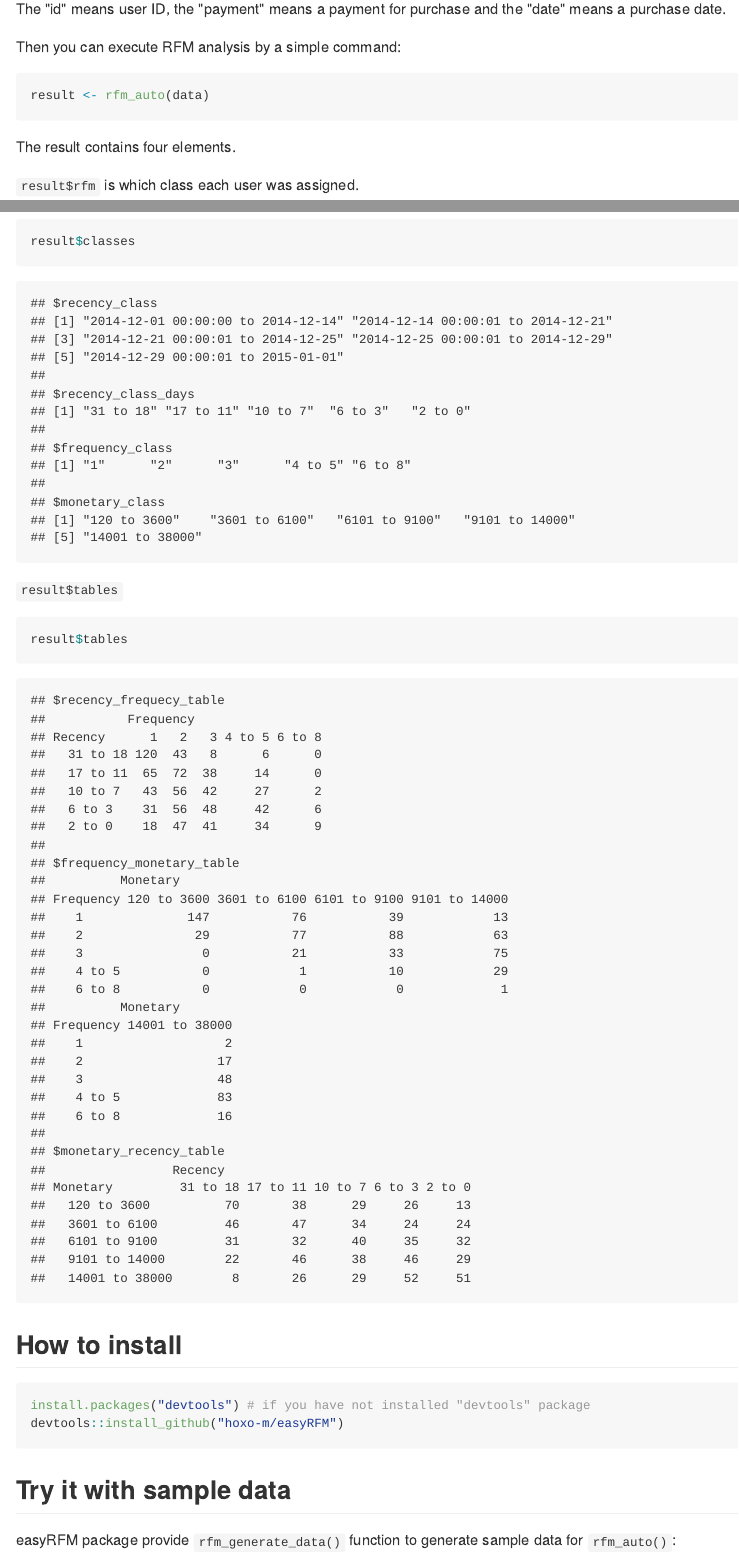
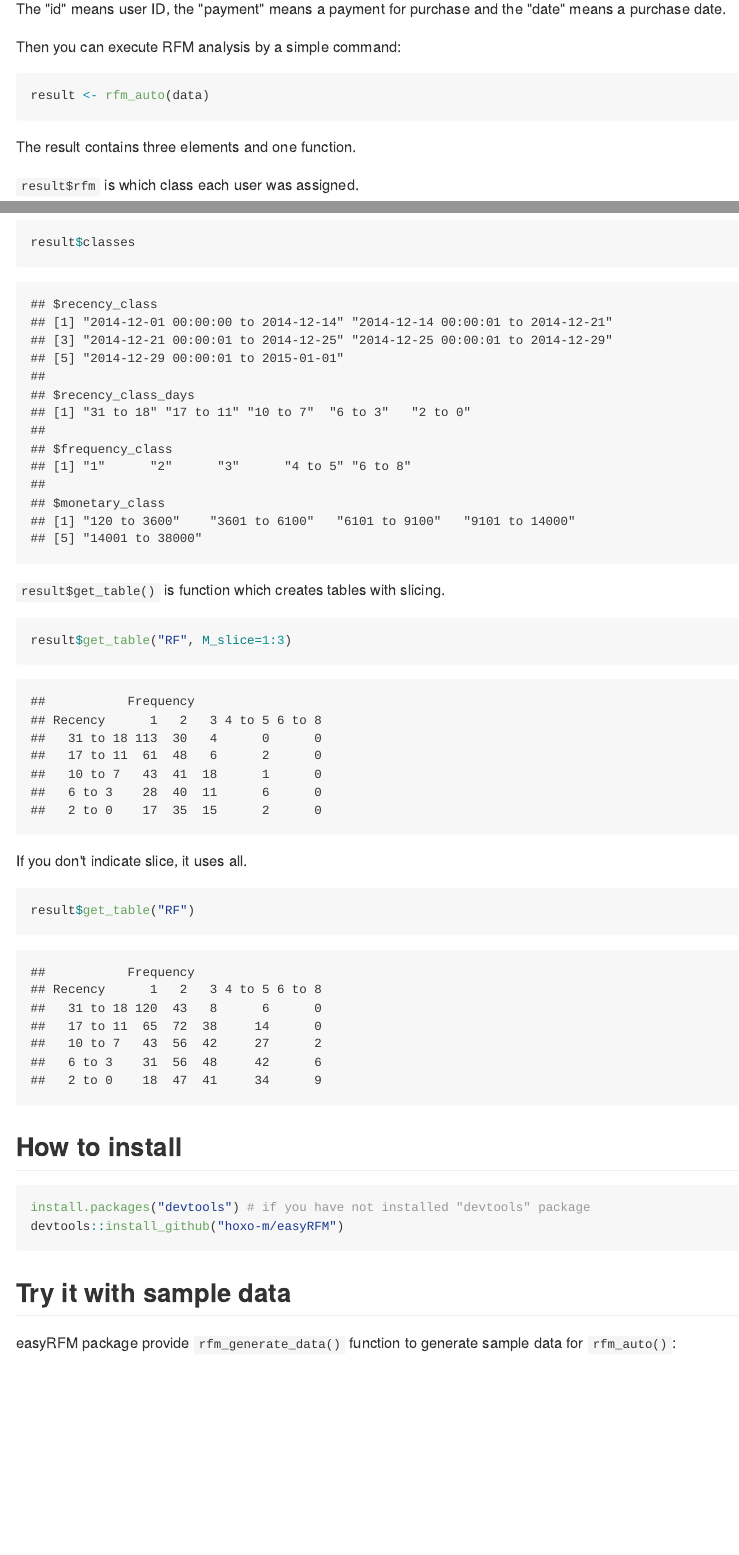
Before and after one commit to jrcajide/easyRFM, an R Markdown document (README.Rmd): the page in a window 1100 px wide, from 800 px down, and a second part further down, joined at a grey line. The pictures show the output file README.md that the author committed with the source, drawn offline in the style of GitHub.

Commit message:
[modify] for result$get_table()

````diff
--- a/README.Rmd
+++ b/README.Rmd
@@ -43,7 +43,7 @@ Then you can execute RFM analysis by a simple command:
 result <- rfm_auto(data)
 ```
 
-The result contains four elements.
+The result contains three elements and one function.
 
 `result$rfm` is which class each user was assigned.
 
@@ -63,10 +63,16 @@ result$breaks
 result$classes
 ```
 
-`result$tables`
+`result$get_table()` is function which creates tables with slicing.
 
 ```{r}
-result$tables
+result$get_table("RF", M_slice=1:3)
+```
+
+If you don't indicate slice, it uses all.
+
+```{r}
+result$get_table("RF")
 ```
 
 ## How to install
````
Also changed, not shown: README.md.
